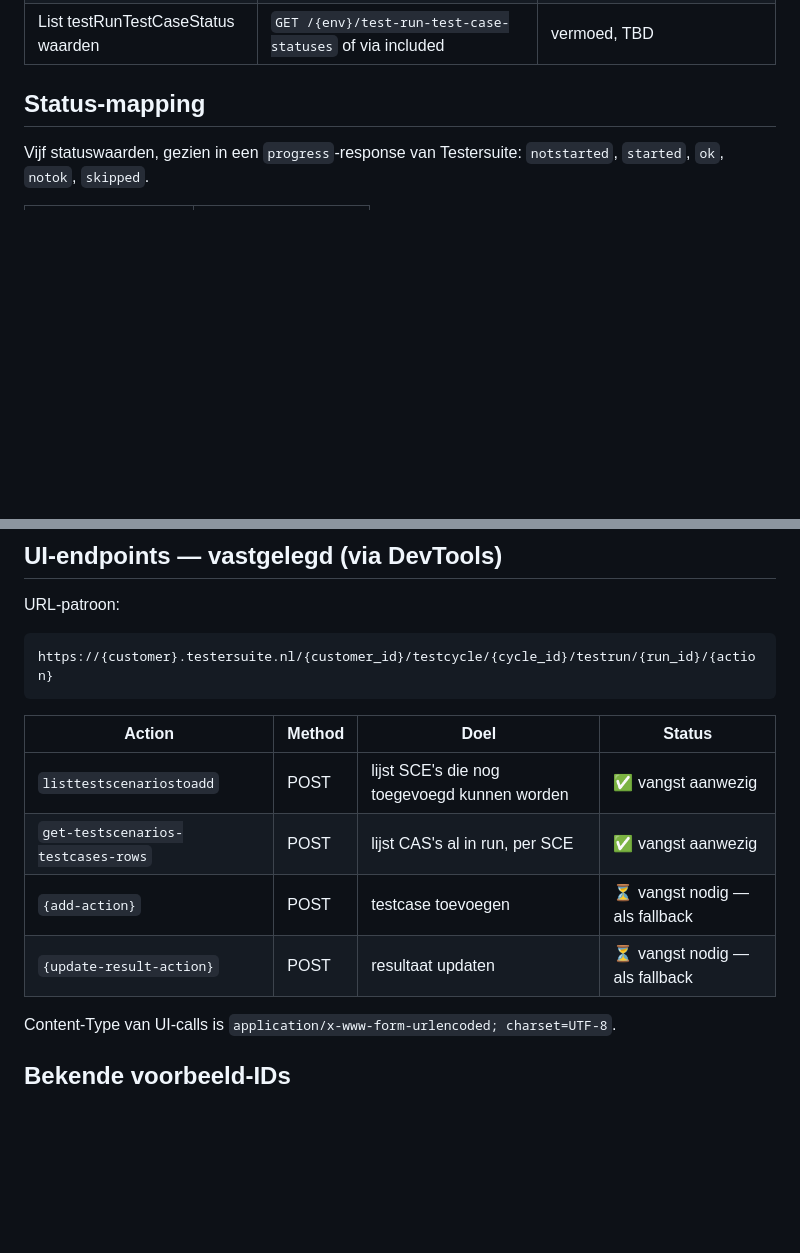
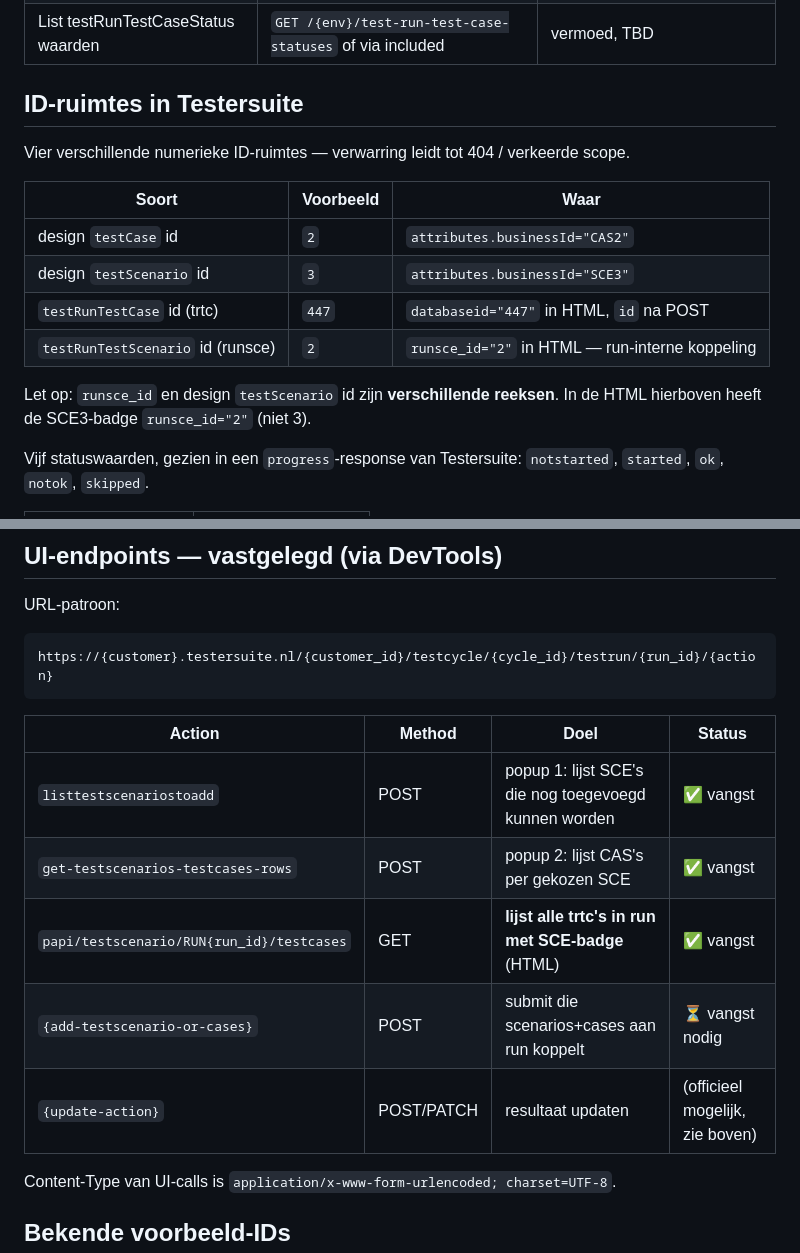
Before and after one commit to Jabba11111/api-itegrator, a Markdown page: docs/endpoints.md, 2 parts joined by grey strips. GitHub-like rendering; blank space fills up the shorter version.

Commit message:
ID-ruimtes en run-testcases HTML-endpoint vastgelegd

```diff
--- a/docs/endpoints.md
+++ b/docs/endpoints.md
@@ -42,7 +42,19 @@ gaat dus niet direct via query — zie `plan.md` voor de drie alternatieven.
 | Voeg scenario toe aan testrun | — | niet aanwezig officieel |
 | List testRunTestCaseStatus waarden | `GET /{env}/test-run-test-case-statuses` of via included | vermoed, TBD |
 
-## Status-mapping
+## ID-ruimtes in Testersuite
+
+Vier verschillende numerieke ID-ruimtes — verwarring leidt tot 404 / verkeerde scope.
+
+| Soort | Voorbeeld | Waar |
+|---|---|---|
+| design `testCase` id | `2` | `attributes.businessId="CAS2"` |
+| design `testScenario` id | `3` | `attributes.businessId="SCE3"` |
+| `testRunTestCase` id (trtc) | `447` | `databaseid="447"` in HTML, `id` na POST |
+| `testRunTestScenario` id (runsce) | `2` | `runsce_id="2"` in HTML — run-interne koppeling |
+
+Let op: `runsce_id` en design `testScenario` id zijn **verschillende reeksen**.
+In de HTML hierboven heeft de SCE3-badge `runsce_id="2"` (niet 3).
 
 Vijf statuswaarden, gezien in een `progress`-response van Testersuite:
 `notstarted`, `started`, `ok`, `notok`, `skipped`.
@@ -70,10 +82,11 @@ https://{customer}.testersuite.nl/{customer_id}/testcycle/{cycle_id}/testrun/{ru
 
 | Action | Method | Doel | Status |
 |---|---|---|---|
-| `listtestscenariostoadd` | POST | lijst SCE's die nog toegevoegd kunnen worden | ✅ vangst aanwezig |
-| `get-testscenarios-testcases-rows` | POST | lijst CAS's al in run, per SCE | ✅ vangst aanwezig |
-| `{add-action}` | POST | testcase toevoegen | ⏳ vangst nodig — als fallback |
-| `{update-result-action}` | POST | resultaat updaten | ⏳ vangst nodig — als fallback |
+| `listtestscenariostoadd` | POST | popup 1: lijst SCE's die nog toegevoegd kunnen worden | ✅ vangst |
+| `get-testscenarios-testcases-rows` | POST | popup 2: lijst CAS's per gekozen SCE | ✅ vangst |
+| `papi/testscenario/RUN{run_id}/testcases` | GET | **lijst alle trtc's in run met SCE-badge** (HTML) | ✅ vangst |
+| `{add-testscenario-or-cases}` | POST | submit die scenarios+cases aan run koppelt | ⏳ vangst nodig |
+| `{update-action}` | POST/PATCH | resultaat updaten | (officieel mogelijk, zie boven) |
 
 Content-Type van UI-calls is `application/x-www-form-urlencoded; charset=UTF-8`.
 
```
